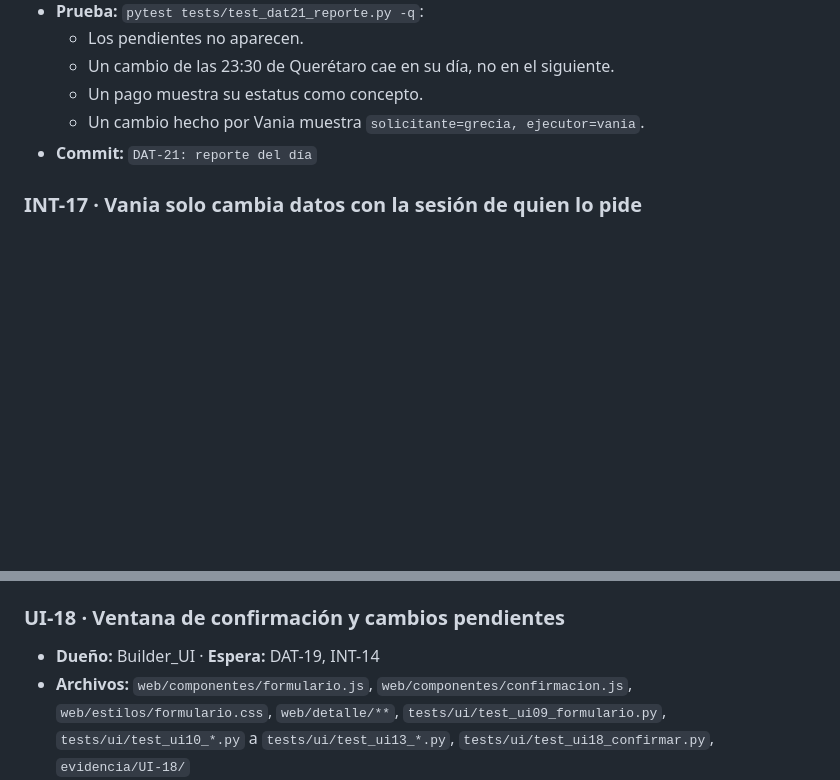
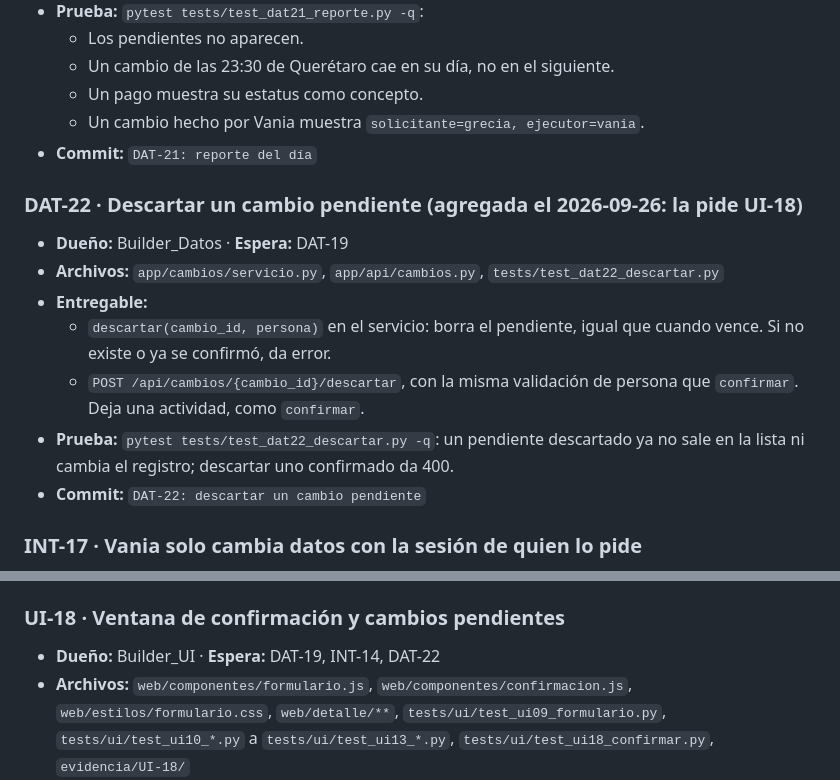
Before and after one commit to Gucci-Veloz/Dashboard-WKS, a Markdown page: plan/PLAN.md, 2 parts joined by grey strips. Drawn GitHub-style; blank space fills up the shorter version.

Commit message:
PLAN: DAT-22 descartar un pendiente; UI-18 la espera
Co-Authored-By: Claude Opus 5.5 <noreply@anthropic.com>

```diff
--- a/plan/PLAN.md
+++ b/plan/PLAN.md
@@ -492,6 +492,15 @@ Objetivo: aplicar `plan/REGLAS_OPERACION.md` sobre lo que ya está construido. *
   - Un cambio hecho por Vania muestra `solicitante=grecia, ejecutor=vania`.
 - **Commit:** `DAT-21: reporte del día`
 
+### DAT-22 · Descartar un cambio pendiente (agregada el 2026-09-26: la pide UI-18)
+- **Dueño:** Builder_Datos · **Espera:** DAT-19
+- **Archivos:** `app/cambios/servicio.py`, `app/api/cambios.py`, `tests/test_dat22_descartar.py`
+- **Entregable:**
+  - `descartar(cambio_id, persona)` en el servicio: borra el pendiente, igual que cuando vence. Si no existe o ya se confirmó, da error.
+  - `POST /api/cambios/{cambio_id}/descartar`, con la misma validación de persona que `confirmar`. Deja una actividad, como `confirmar`.
+- **Prueba:** `pytest tests/test_dat22_descartar.py -q`: un pendiente descartado ya no sale en la lista ni cambia el registro; descartar uno confirmado da 400.
+- **Commit:** `DAT-22: descartar un cambio pendiente`
+
 ### INT-17 · Vania solo cambia datos con la sesión de quien lo pide
 - **Dueño:** Builder_Integraciones · **Espera:** INT-13, DAT-19
 - **Archivos:** `app/seguridad/actor.py`, `app/seguridad/vania.py`, `docs/contrato-vania.md`, `tests/test_int17_vania_sesion.py`
@@ -509,7 +518,7 @@ Objetivo: aplicar `plan/REGLAS_OPERACION.md` sobre lo que ya está construido. *
 - **Commit:** `INT-17: Vania escribe solo con la sesión del solicitante`
 
 ### UI-18 · Ventana de confirmación y cambios pendientes
-- **Dueño:** Builder_UI · **Espera:** DAT-19, INT-14
+- **Dueño:** Builder_UI · **Espera:** DAT-19, INT-14, DAT-22
 - **Archivos:** `web/componentes/formulario.js`, `web/componentes/confirmacion.js`, `web/estilos/formulario.css`, `web/detalle/**`, `tests/ui/test_ui09_formulario.py`, `tests/ui/test_ui10_*.py` a `tests/ui/test_ui13_*.py`, `tests/ui/test_ui18_confirmar.py`, `evidencia/UI-18/`
 - **Entregable:**
   - Al presionar Enter o el botón sale "**[Nombre], ¿deseas confirmar el cambio?**" con Sí y No. El nombre sale de la sesión.
```
